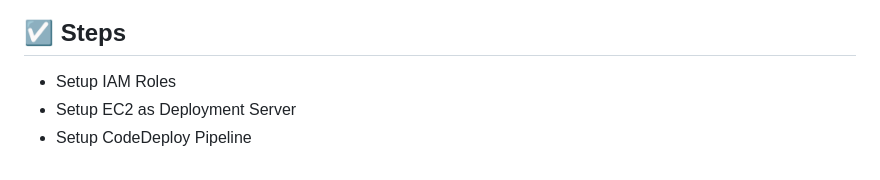
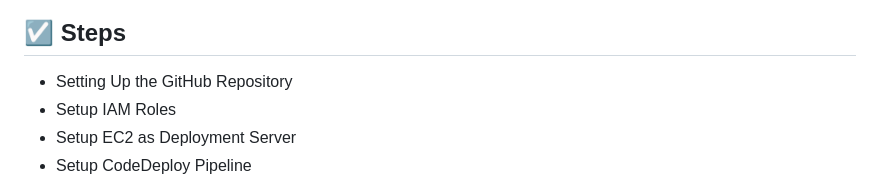
Before and after one commit to julien-muke/cicd_pipeline_with_github_and_aws_codepipeline, a Markdown page: README.md, the part around one of its changes. GitHub-like rendering.

Commit message:
🚀 Update README.md

```diff
--- a/README.md
+++ b/README.md
@@ -13,6 +13,7 @@
 
 ## <a name="steps">☑️ Steps</a>
 
+* Setting Up the GitHub Repository
 * Setup IAM Roles
 * Setup EC2 as Deployment Server
 * Setup CodeDeploy Pipeline
```
Also changed, not shown: other parts of README.md (+1 -1 lines).
